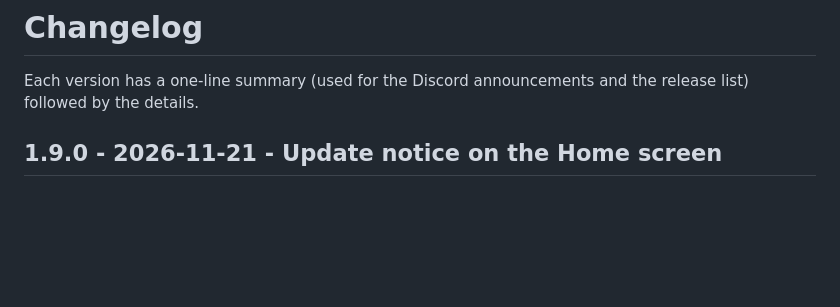
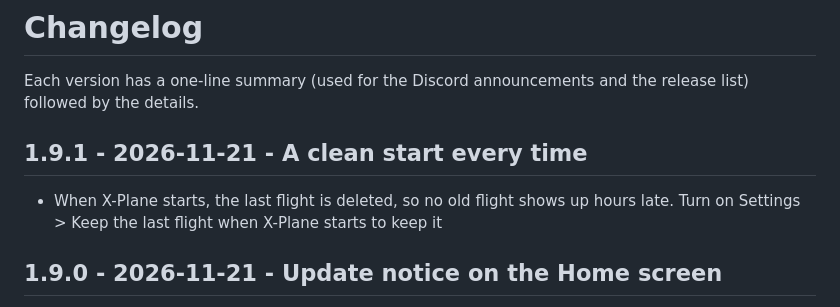
Before and after one commit to abdulkareem140/toliss-efb-releases, a Markdown page: CHANGELOG.md, the part around the change. Drawn GitHub-style; blank space fills up the shorter version.

```diff
--- a/CHANGELOG.md
+++ b/CHANGELOG.md
@@ -2,6 +2,9 @@
 
 Each version has a one-line summary (used for the Discord announcements and the release list)
 followed by the details.
+
+## 1.9.1 - 2026-11-21 - A clean start every time
+- When X-Plane starts, the last flight is deleted, so no old flight shows up hours late. Turn on Settings > Keep the last flight when X-Plane starts to keep it
 
 ## 1.9.0 - 2026-11-21 - Update notice on the Home screen
 - When a new version is waiting, a banner on the Home screen says so, with What's new (the release notes) and Later
```
Also changed, not shown: README.md (+1 -1 lines), docs/screenshots/settings.png.
